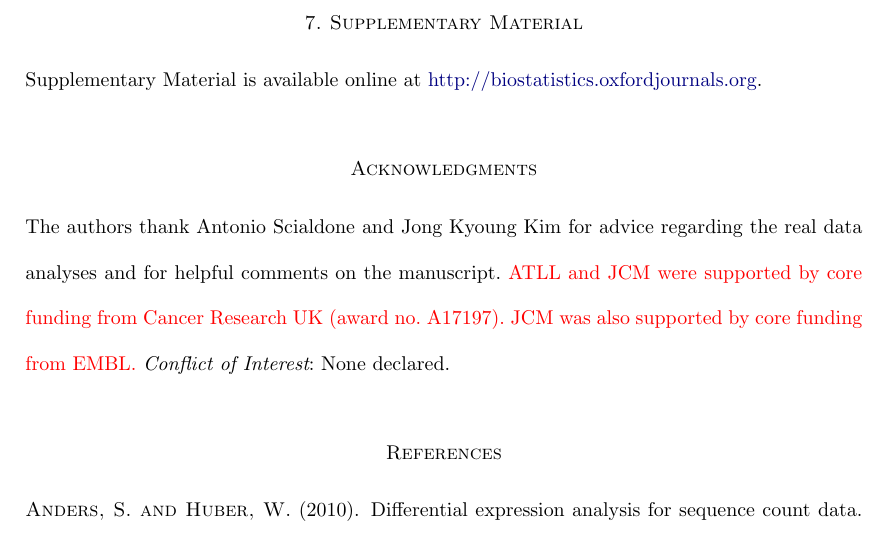
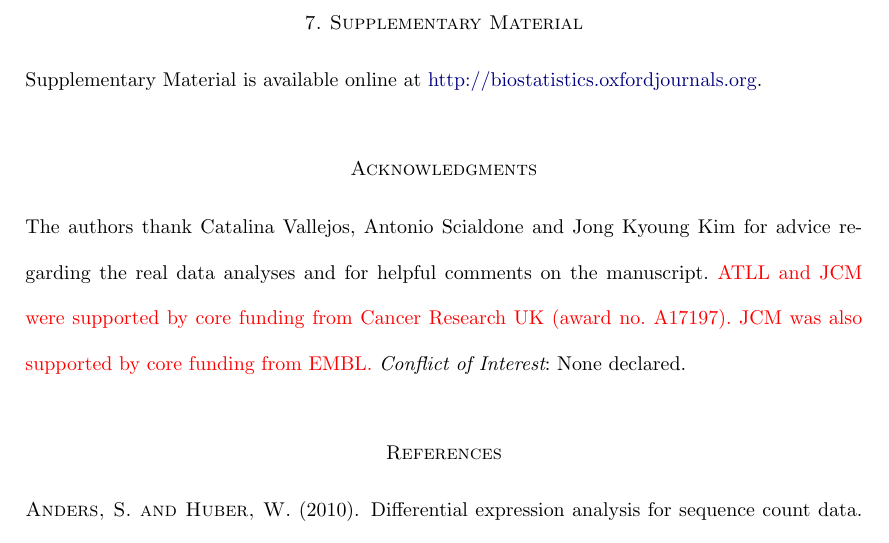
Before and after one commit to MarioniLab/PlateEffects2016, a LaTeX document (manuscript/pooled_error.tex): part of page 18 of 25, cut so that both start at the same text. Compiled offline with pdfLaTeX.

Commit message:
Acknowledged Cata.

```diff
--- a/manuscript/pooled_error.tex
+++ b/manuscript/pooled_error.tex
@@ -463,7 +463,7 @@ Simulation scripts are available \revised{at \url{https://github/MarioniLab/Plat
 Supplementary Material is available online at \href{http://biostatistics.oxfordjournals.org}{http://biostatistics.oxfordjournals.org}.
 
 \section*{Acknowledgments}
-The authors thank Antonio Scialdone and Jong Kyoung Kim for advice regarding the real data analyses and for helpful comments on the manuscript.
+The authors thank Catalina Vallejos, Antonio Scialdone and Jong Kyoung Kim for advice regarding the real data analyses and for helpful comments on the manuscript.
 \revised{ATLL and JCM were supported by core funding from Cancer Research UK (award no. A17197).
 JCM was also supported by core funding from EMBL.}
 {\it Conflict of Interest}: None declared.
```
